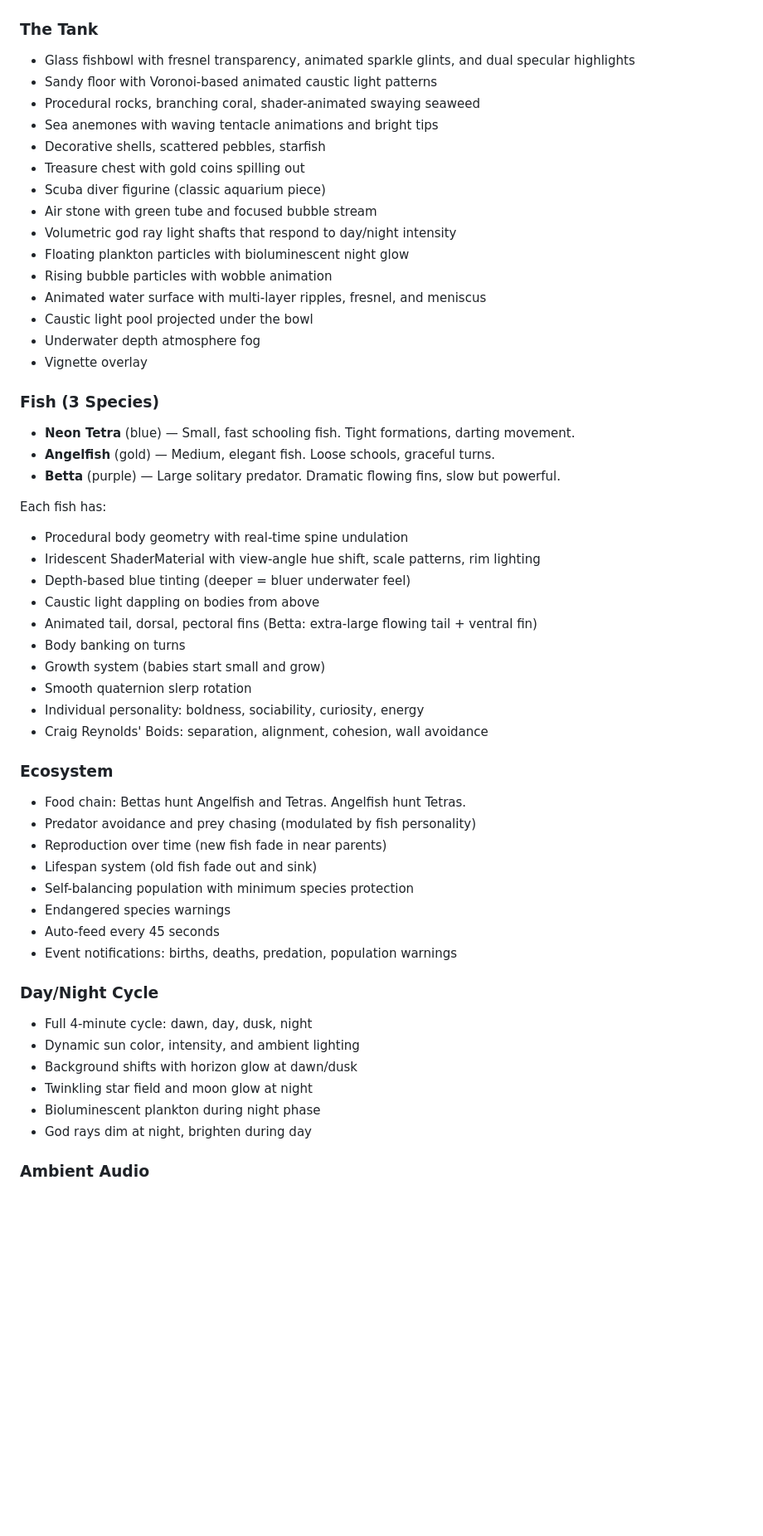
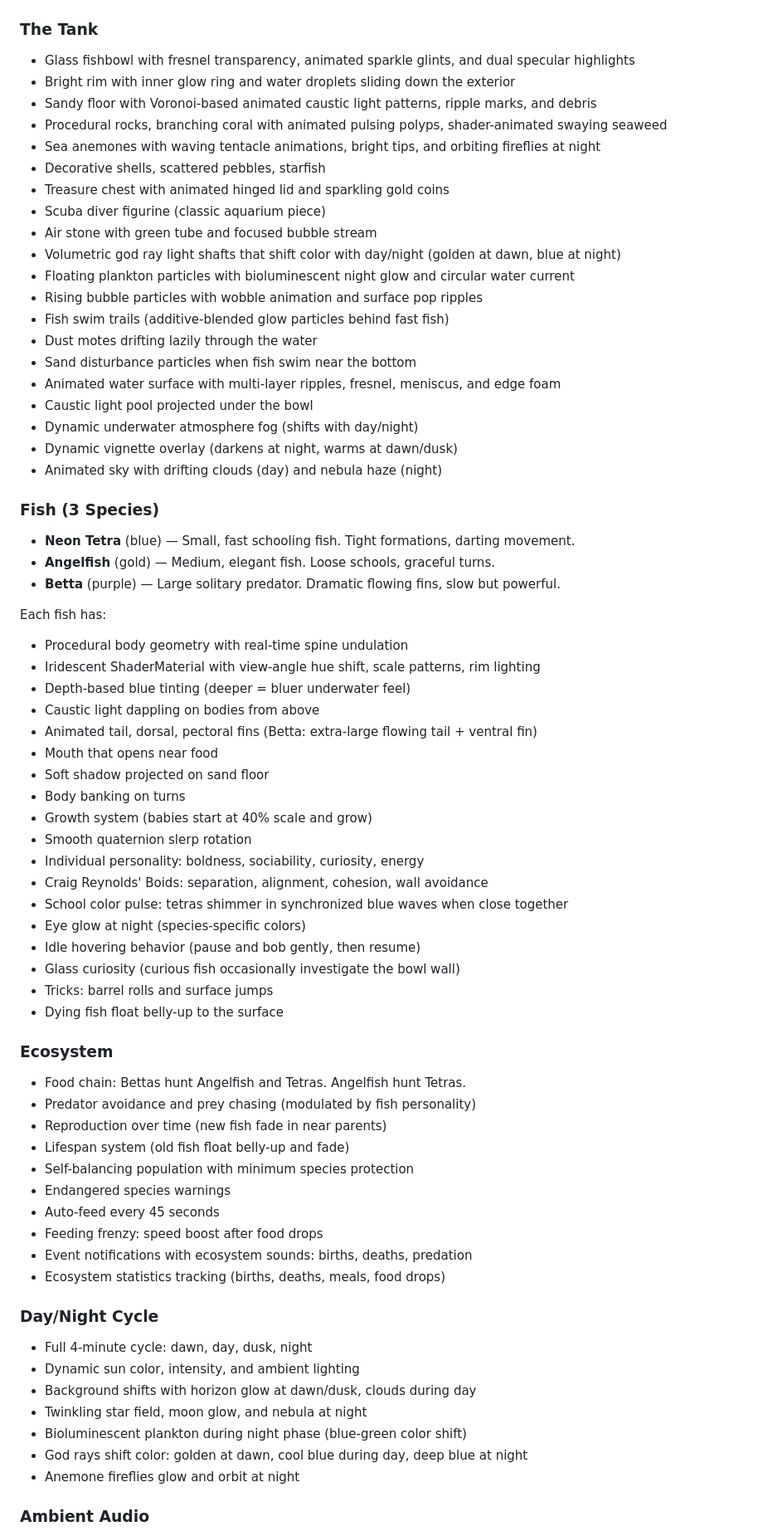
Before and after one commit to ir272/fishbowl, a Markdown page: README.md, the part around one of its changes. Shown at 83% size. Rendered like a GitHub page; blank space fills up the shorter version.

```diff
--- a/README.md
+++ b/README.md
@@ -19,20 +19,25 @@ python3 -m http.server 8888
 
 ### The Tank
 - Glass fishbowl with fresnel transparency, animated sparkle glints, and dual specular highlights
-- Sandy floor with Voronoi-based animated caustic light patterns
-- Procedural rocks, branching coral, shader-animated swaying seaweed
-- Sea anemones with waving tentacle animations and bright tips
+- Bright rim with inner glow ring and water droplets sliding down the exterior
+- Sandy floor with Voronoi-based animated caustic light patterns, ripple marks, and debris
+- Procedural rocks, branching coral with animated pulsing polyps, shader-animated swaying seaweed
+- Sea anemones with waving tentacle animations, bright tips, and orbiting fireflies at night
 - Decorative shells, scattered pebbles, starfish
-- Treasure chest with gold coins spilling out
+- Treasure chest with animated hinged lid and sparkling gold coins
 - Scuba diver figurine (classic aquarium piece)
 - Air stone with green tube and focused bubble stream
-- Volumetric god ray light shafts that respond to day/night intensity
-- Floating plankton particles with bioluminescent night glow
-- Rising bubble particles with wobble animation
-- Animated water surface with multi-layer ripples, fresnel, and meniscus
+- Volumetric god ray light shafts that shift color with day/night (golden at dawn, blue at night)
+- Floating plankton particles with bioluminescent night glow and circular water current
+- Rising bubble particles with wobble animation and surface pop ripples
+- Fish swim trails (additive-blended glow particles behind fast fish)
+- Dust motes drifting lazily through the water
+- Sand disturbance particles when fish swim near the bottom
+- Animated water surface with multi-layer ripples, fresnel, meniscus, and edge foam
 - Caustic light pool projected under the bowl
-- Underwater depth atmosphere fog
-- Vignette overlay
+- Dynamic underwater atmosphere fog (shifts with day/night)
+- Dynamic vignette overlay (darkens at night, warms at dawn/dusk)
+- Animated sky with drifting clouds (day) and nebula haze (night)
 
 ### Fish (3 Species)
 - **Neon Tetra** (blue) — Small, fast schooling fish. Tight formations, darting movement.
@@ -45,29 +50,40 @@ Each fish has:
 - Depth-based blue tinting (deeper = bluer underwater feel)
 - Caustic light dappling on bodies from above
 - Animated tail, dorsal, pectoral fins (Betta: extra-large flowing tail + ventral fin)
+- Mouth that opens near food
+- Soft shadow projected on sand floor
 - Body banking on turns
-- Growth system (babies start small and grow)
+- Growth system (babies start at 40% scale and grow)
 - Smooth quaternion slerp rotation
 - Individual personality: boldness, sociability, curiosity, energy
 - Craig Reynolds' Boids: separation, alignment, cohesion, wall avoidance
+- School color pulse: tetras shimmer in synchronized blue waves when close together
+- Eye glow at night (species-specific colors)
+- Idle hovering behavior (pause and bob gently, then resume)
+- Glass curiosity (curious fish occasionally investigate the bowl wall)
+- Tricks: barrel rolls and surface jumps
+- Dying fish float belly-up to the surface
 
 ### Ecosystem
 - Food chain: Bettas hunt Angelfish and Tetras. Angelfish hunt Tetras.
 - Predator avoidance and prey chasing (modulated by fish personality)
 - Reproduction over time (new fish fade in near parents)
-- Lifespan system (old fish fade out and sink)
+- Lifespan system (old fish float belly-up and fade)
 - Self-balancing population with minimum species protection
 - Endangered species warnings
 - Auto-feed every 45 seconds
-- Event notifications: births, deaths, predation, population warnings
+- Feeding frenzy: speed boost after food drops
+- Event notifications with ecosystem sounds: births, deaths, predation
+- Ecosystem statistics tracking (births, deaths, meals, food drops)
 
 ### Day/Night Cycle
 - Full 4-minute cycle: dawn, day, dusk, night
 - Dynamic sun color, intensity, and ambient lighting
-- Background shifts with horizon glow at dawn/dusk
-- Twinkling star field and moon glow at night
-- Bioluminescent plankton during night phase
-- God rays dim at night, brighten during day
+- Background shifts with horizon glow at dawn/dusk, clouds during day
+- Twinkling star field, moon glow, and nebula at night
+- Bioluminescent plankton during night phase (blue-green color shift)
+- God rays shift color: golden at dawn, cool blue during day, deep blue at night
+- Anemone fireflies glow and orbit at night
 
 ### Ambient Audio
 - Procedural underwater audio via Web Audio API
```
Also changed, not shown: other parts of README.md (+11 -5 lines), DONE.md (+51 -25 lines).
